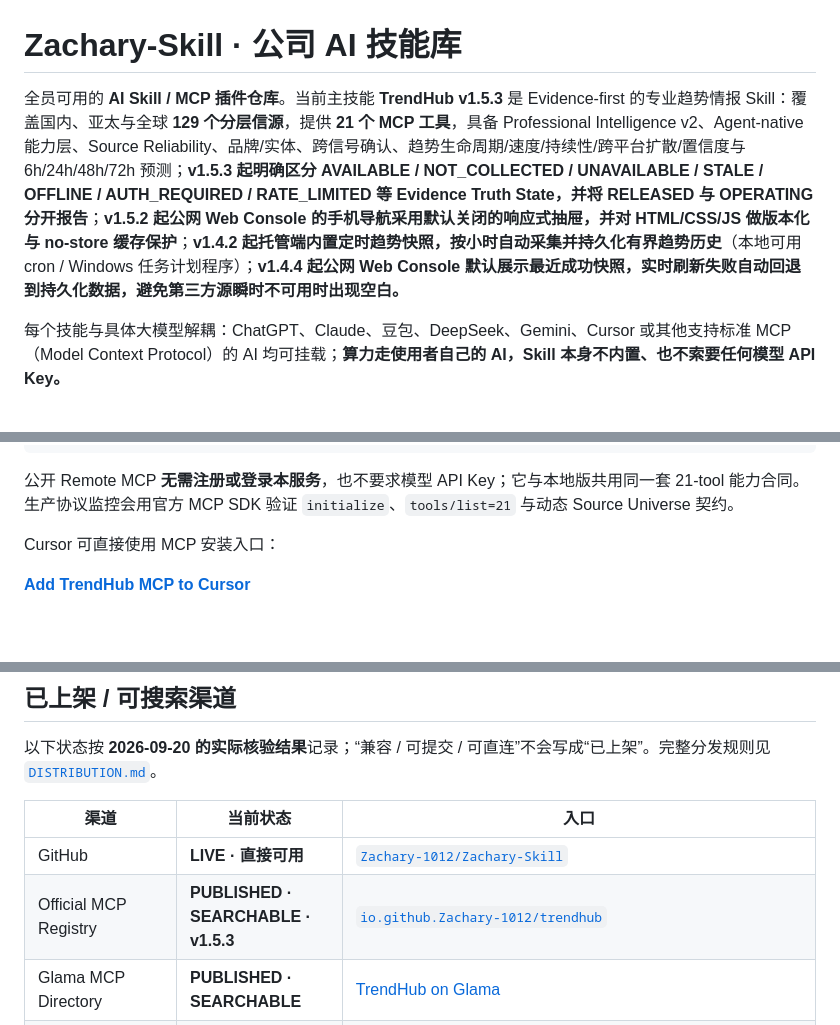
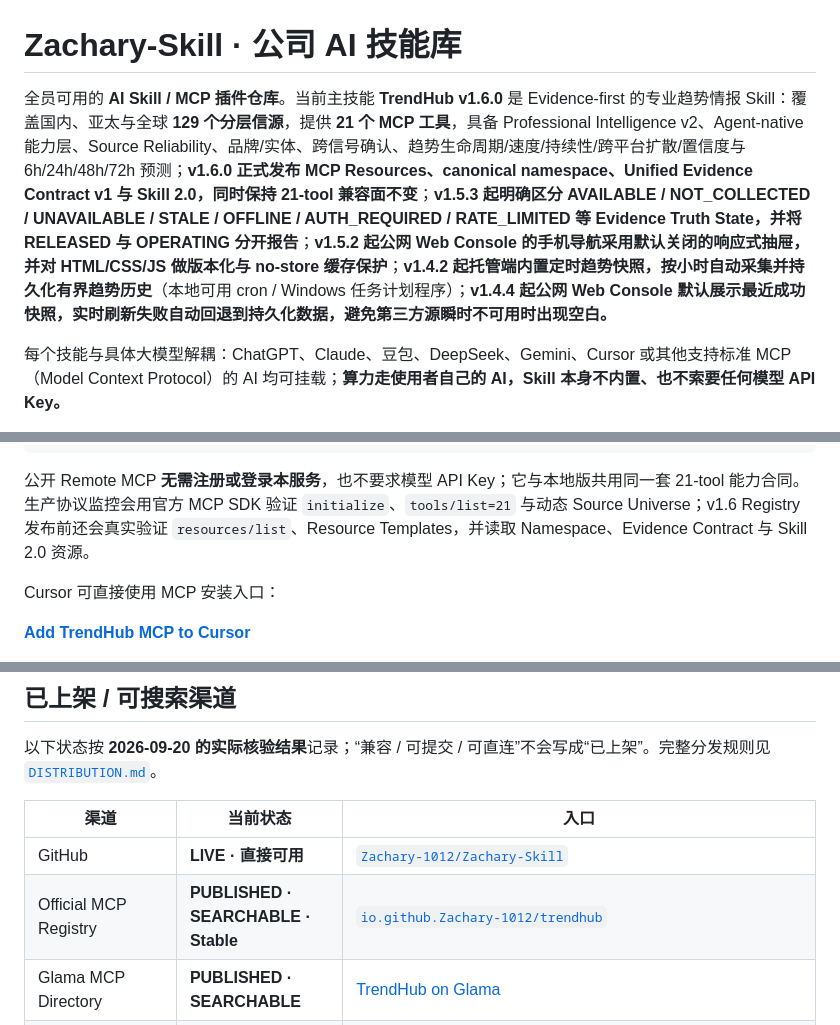
Before and after one commit to Zachary-1012/Zachary-Skill, a Markdown page: README.md, 3 parts joined by grey strips. Drawn GitHub-style; blank space fills up the shorter version.

Commit message:
docs: publish TrendHub v1.6 product baseline

````diff
--- a/README.md
+++ b/README.md
@@ -1,6 +1,6 @@
 # Zachary-Skill · 公司 AI 技能库
 
-全员可用的 **AI Skill / MCP 插件仓库**。当前主技能 **TrendHub v1.5.3** 是 Evidence-first 的专业趋势情报 Skill：覆盖国内、亚太与全球 **129 个分层信源**，提供 **21 个 MCP 工具**，具备 Professional Intelligence v2、Agent-native 能力层、Source Reliability、品牌/实体、跨信号确认、趋势生命周期/速度/持续性/跨平台扩散/置信度与 6h/24h/48h/72h 预测；**v1.5.3 起明确区分 AVAILABLE / NOT_COLLECTED / UNAVAILABLE / STALE / OFFLINE / AUTH_REQUIRED / RATE_LIMITED 等 Evidence Truth State，并将 RELEASED 与 OPERATING 分开报告**；**v1.5.2 起公网 Web Console 的手机导航采用默认关闭的响应式抽屉，并对 HTML/CSS/JS 做版本化与 no-store 缓存保护**；**v1.4.2 起托管端内置定时趋势快照，按小时自动采集并持久化有界趋势历史**（本地可用 cron / Windows 任务计划程序）；**v1.4.4 起公网 Web Console 默认展示最近成功快照，实时刷新失败自动回退到持久化数据，避免第三方源瞬时不可用时出现空白。**
+全员可用的 **AI Skill / MCP 插件仓库**。当前主技能 **TrendHub v1.6.0** 是 Evidence-first 的专业趋势情报 Skill：覆盖国内、亚太与全球 **129 个分层信源**，提供 **21 个 MCP 工具**，具备 Professional Intelligence v2、Agent-native 能力层、Source Reliability、品牌/实体、跨信号确认、趋势生命周期/速度/持续性/跨平台扩散/置信度与 6h/24h/48h/72h 预测；**v1.6.0 正式发布 MCP Resources、canonical namespace、Unified Evidence Contract v1 与 Skill 2.0，同时保持 21-tool 兼容面不变**；**v1.5.3 起明确区分 AVAILABLE / NOT_COLLECTED / UNAVAILABLE / STALE / OFFLINE / AUTH_REQUIRED / RATE_LIMITED 等 Evidence Truth State，并将 RELEASED 与 OPERATING 分开报告**；**v1.5.2 起公网 Web Console 的手机导航采用默认关闭的响应式抽屉，并对 HTML/CSS/JS 做版本化与 no-store 缓存保护**；**v1.4.2 起托管端内置定时趋势快照，按小时自动采集并持久化有界趋势历史**（本地可用 cron / Windows 任务计划程序）；**v1.4.4 起公网 Web Console 默认展示最近成功快照，实时刷新失败自动回退到持久化数据，避免第三方源瞬时不可用时出现空白。**
 
 每个技能与具体大模型解耦：ChatGPT、Claude、豆包、DeepSeek、Gemini、Cursor 或其他支持标准 MCP（Model Context Protocol）的 AI 均可挂载；**算力走使用者自己的 AI，Skill 本身不内置、也不索要任何模型 API Key。**
 
@@ -29,7 +29,7 @@ https://trendhub-remote-production.up.railway.app/mcp
 }
 ```
 
-公开 Remote MCP **无需注册或登录本服务**，也不要求模型 API Key；它与本地版共用同一套 21-tool 能力合同。生产协议监控会用官方 MCP SDK 验证 `initialize`、`tools/list=21` 与动态 Source Universe 契约。
+公开 Remote MCP **无需注册或登录本服务**，也不要求模型 API Key；它与本地版共用同一套 21-tool 能力合同。生产协议监控会用官方 MCP SDK 验证 `initialize`、`tools/list=21` 与动态 Source Universe；v1.6 Registry 发布前还会真实验证 `resources/list`、Resource Templates，并读取 Namespace、Evidence Contract 与 Skill 2.0 资源。
 
 Cursor 可直接使用 MCP 安装入口：
 
@@ -60,7 +60,7 @@ https://trendhub-remote-production.up.railway.app/
 | 渠道 | 当前状态 | 入口 |
 | --- | --- | --- |
 | GitHub | **LIVE · 直接可用** | [`Zachary-1012/Zachary-Skill`](https://github.com/Zachary-1012/Zachary-Skill) |
-| Official MCP Registry | **PUBLISHED · SEARCHABLE · v1.5.3** | [`io.github.Zachary-1012/trendhub`](https://registry.modelcontextprotocol.io/?q=trendhub) |
+| Official MCP Registry | **PUBLISHED · SEARCHABLE · Stable** | [`io.github.Zachary-1012/trendhub`](https://registry.modelcontextprotocol.io/?q=trendhub) |
 | Glama MCP Directory | **PUBLISHED · SEARCHABLE** | [TrendHub on Glama](https://glama.ai/mcp/connectors/io.github.Zachary-1012/trendhub) |
 | Agent Plugins | **READY · DIRECT INSTALL** | 根目录 `plugin.json` + `mcp.json` |
 | Cursor | **NOT LISTED · DIRECT MCP READY** | 上方 MCP 安装入口可直接安装；公共 Cursor Marketplace 上架仍需仓库提交与人工审核 |
````
Also changed, not shown: other parts of README.md (+2 -2 lines).
